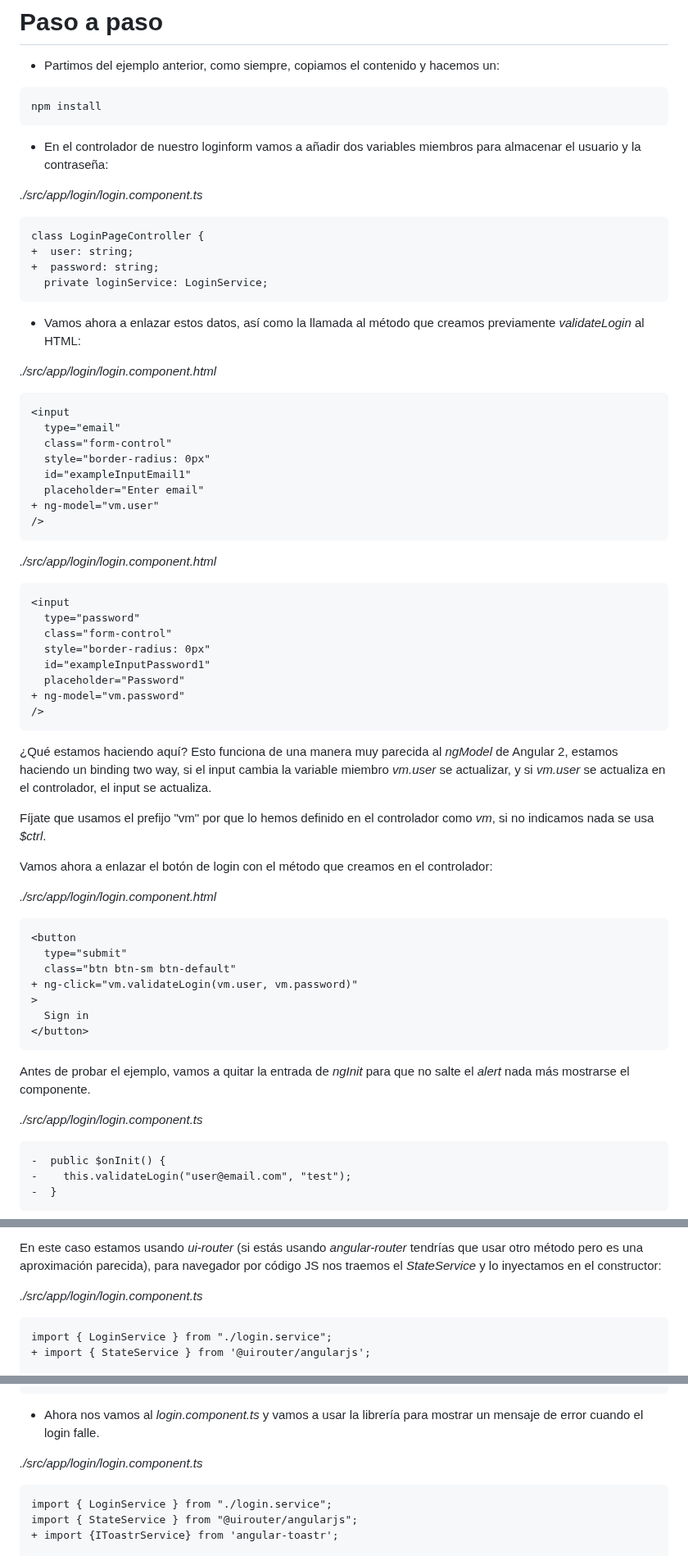
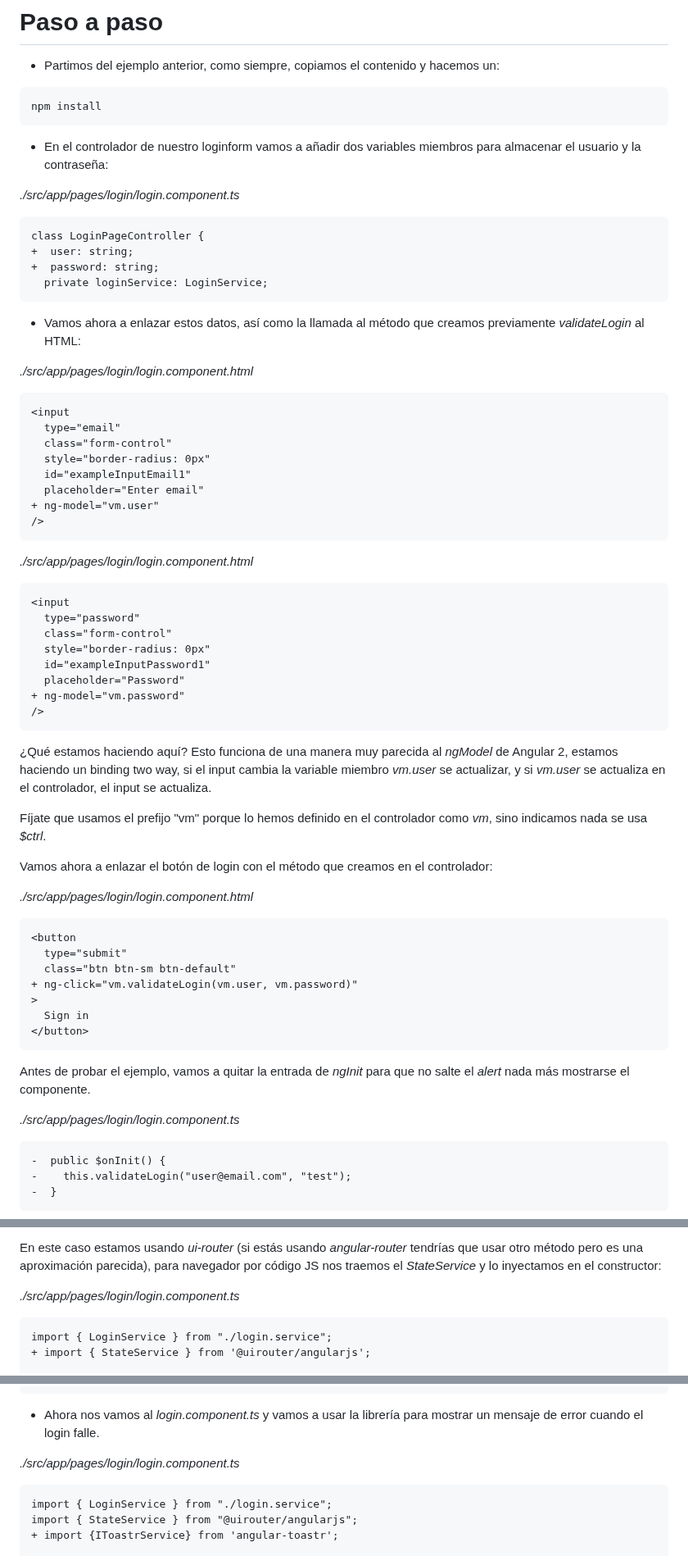
Before and after one commit to jzafralopez27/AngularJS-LemonCode, a Markdown page: demos/05-form/Readme.md, 3 parts joined by grey strips. Shown at 82% size. Rendered like a GitHub page.

Commit message:
review readme 1

````diff
--- a/demos/05-form/Readme.md
+++ b/demos/05-form/Readme.md
@@ -12,7 +12,7 @@ npm install
 
 - En el controlador de nuestro loginform vamos a añadir dos variables miembros para almacenar el usuario y la contraseña:
 
-_./src/app/login/login.component.ts_
+_./src/app/pages/login/login.component.ts_
 
 ```diff
 class LoginPageController {
@@ -23,7 +23,7 @@ class LoginPageController {
 
 - Vamos ahora a enlazar estos datos, así como la llamada al método que creamos previamente _validateLogin_ al HTML:
 
-_./src/app/login/login.component.html_
+_./src/app/pages/login/login.component.html_
 
 ```diff
 <input
@@ -36,7 +36,7 @@ _./src/app/login/login.component.html_
 />
 ```
 
-_./src/app/login/login.component.html_
+_./src/app/pages/login/login.component.html_
 
 ```diff
 <input
@@ -51,11 +51,11 @@ _./src/app/login/login.component.html_
 
 ¿Qué estamos haciendo aquí? Esto funciona de una manera muy parecida al _ngModel_ de Angular 2, estamos haciendo un binding two way, si el input cambia la variable miembro _vm.user_ se actualizar, y si _vm.user_ se actualiza en el controlador, el input se actualiza.
 
-Fíjate que usamos el prefijo "vm" por que lo hemos definido en el controlador como _vm_, si no indicamos nada se usa _$ctrl_.
+Fíjate que usamos el prefijo "vm" porque lo hemos definido en el controlador como _vm_, sino indicamos nada se usa _$ctrl_.
 
 Vamos ahora a enlazar el botón de login con el método que creamos en el controlador:
 
-_./src/app/login/login.component.html_
+_./src/app/pages/login/login.component.html_
 
 ```diff
 <button
@@ -69,7 +69,7 @@ _./src/app/login/login.component.html_
 
 Antes de probar el ejemplo, vamos a quitar la entrada de _ngInit_ para que no salte el _alert_ nada más mostrarse el componente.
 
-_./src/app/login/login.component.ts_
+_./src/app/pages/login/login.component.ts_
 
 ```diff
 -  public $onInit() {
@@ -87,7 +87,7 @@ npm start
 
 En este caso estamos usando _ui-router_ (si estás usando _angular-router_ tendrías que usar otro método pero es una aproximación parecida), para navegador por código JS nos traemos el _StateService_ y lo inyectamos en el constructor:
 
-_./src/app/login/login.component.ts_
+_./src/app/pages/login/login.component.ts_
 
 ```diff
 import { LoginService } from "./login.service";
@@ -162,7 +162,7 @@ angular
 
 - Ahora nos vamos al _login.component.ts_ y vamos a usar la librería para mostrar un mensaje de error cuando el login falle.
 
-_./src/app/login/login.component.ts_
+_./src/app/pages/login/login.component.ts_
 
 ```diff
 import { LoginService } from "./login.service";
````
Also changed, not shown: other parts of demos/05-form/Readme.md (+2 -2 lines).
